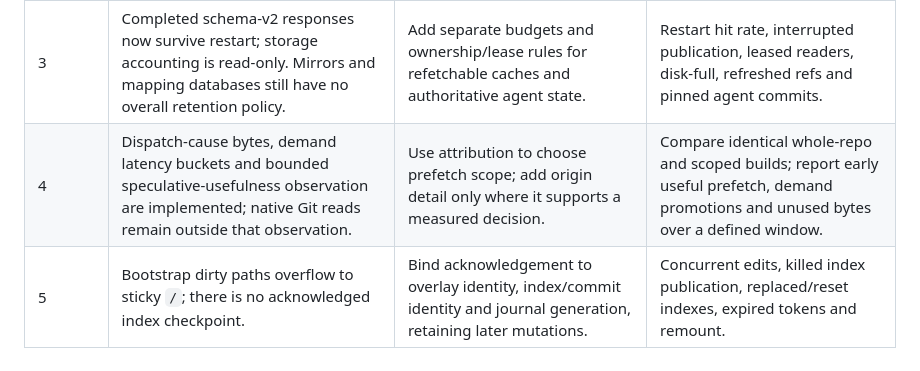
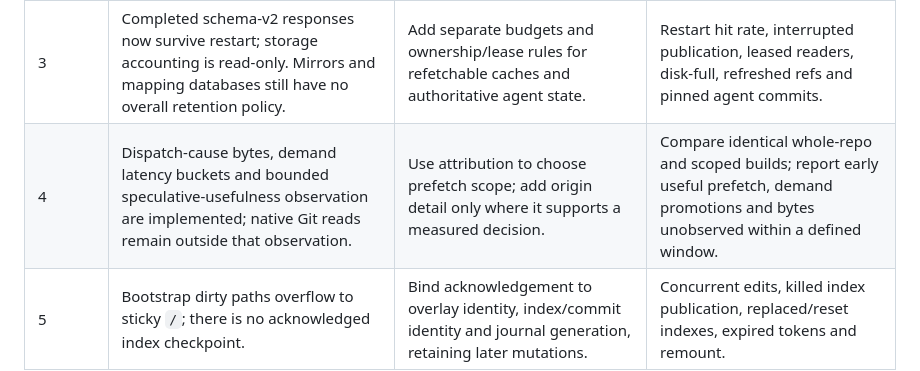
Before and after one commit to sluongng/git-tools, a Markdown page: docs/design/edenfs-next-steps.md, the part around the change. Drawn GitHub-style.

```diff
--- a/docs/design/edenfs-next-steps.md
+++ b/docs/design/edenfs-next-steps.md
@@ -13,7 +13,7 @@ history, scoped rename, digest reuse and demand-prioritized hydration.
 | 1 | `Snapshot::load`, namespace indexes and native Git bootstrap still walk all entries. Snapshot clones now share immutable data. | Load directories by immutable tree ID and allocate durable inode identities when exposed; coordinate this with native Git bootstrap. | Measure mount-ready and Git-ready separately as tree size grows; compare eager projection, remount identity, directory cookies, rename and crash recovery. |
 | 2 | Decoded overlay entries now have bounded residency, but namespace summaries/indexes and the immutable snapshot remain eager. | Separate durable identity from remaining loaded directory/index state. | Broad traversal followed by narrow access should plateau; test cwd, open handles, forget/reload and concurrent rename. |
 | 3 | Completed schema-v2 responses now survive restart; storage accounting is read-only. Mirrors and mapping databases still have no overall retention policy. | Add separate budgets and ownership/lease rules for refetchable caches and authoritative agent state. | Restart hit rate, interrupted publication, leased readers, disk-full, refreshed refs and pinned agent commits. |
-| 4 | Dispatch-cause bytes, demand latency buckets and bounded speculative-usefulness observation are implemented; native Git reads remain outside that observation. | Use attribution to choose prefetch scope; add origin detail only where it supports a measured decision. | Compare identical whole-repo and scoped builds; report early useful prefetch, demand promotions and unused bytes over a defined window. |
+| 4 | Dispatch-cause bytes, demand latency buckets and bounded speculative-usefulness observation are implemented; native Git reads remain outside that observation. | Use attribution to choose prefetch scope; add origin detail only where it supports a measured decision. | Compare identical whole-repo and scoped builds; report early useful prefetch, demand promotions and bytes unobserved within a defined window. |
 | 5 | Bootstrap dirty paths overflow to sticky `/`; there is no acknowledged index checkpoint. | Bind acknowledgement to overlay identity, index/commit identity and journal generation, retaining later mutations. | Concurrent edits, killed index publication, replaced/reset indexes, expired tokens and remount. |
 
 Lazy FUSE projection alone does not remove the full-tree work:
```
Also changed, not shown: docs/vfs-reference.md (+3 -0 lines).
